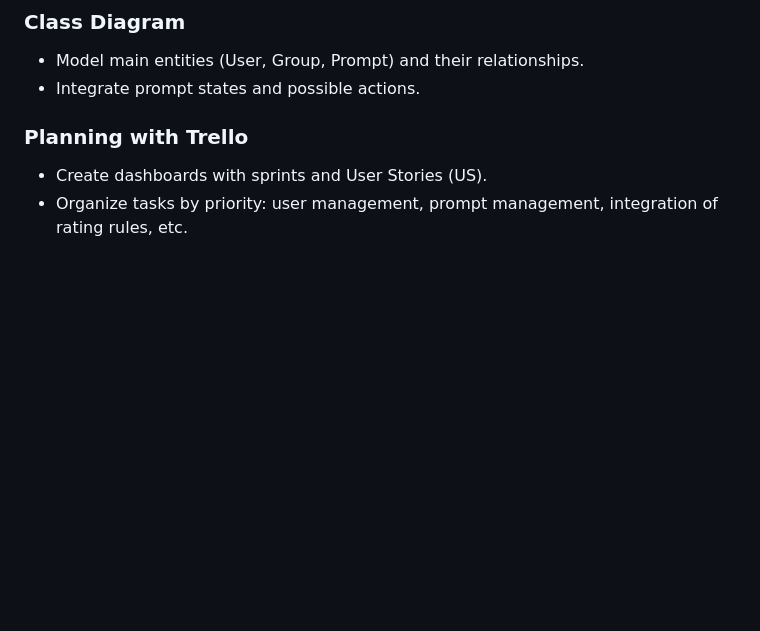
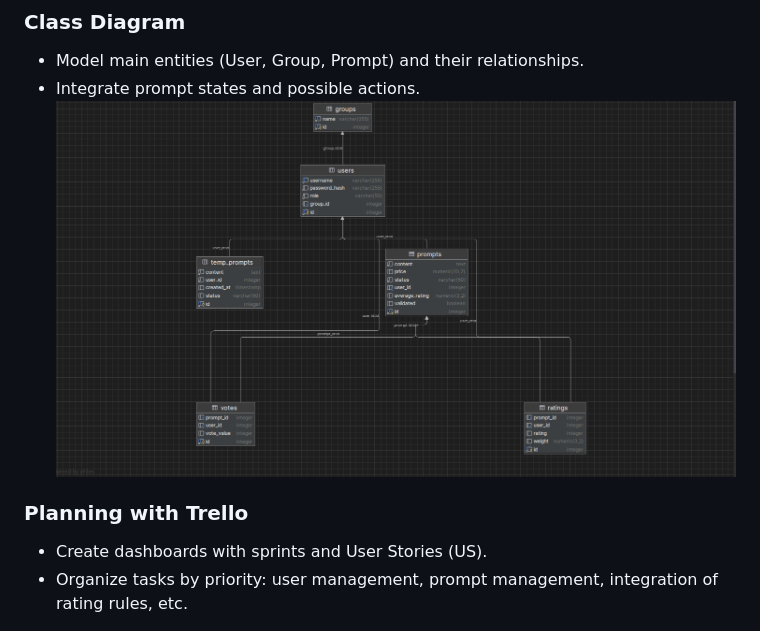
Before and after one commit to doloadama/Prompt_Management_API, a Markdown page: README.md, the part around the change. Rendered like a GitHub page; pictures changed too: img.png (added); blank space fills up the shorter version.

```diff
--- a/README.md
+++ b/README.md
@@ -79,6 +79,7 @@ Develop a RESTful API using Flask to manage users and text prompts. The API will
 
 - Model main entities (User, Group, Prompt) and their relationships.
 - Integrate prompt states and possible actions.
+![img.png](img.png)
 
 ### Planning with Trello
 
```
Also changed, not shown: 2 other files.
